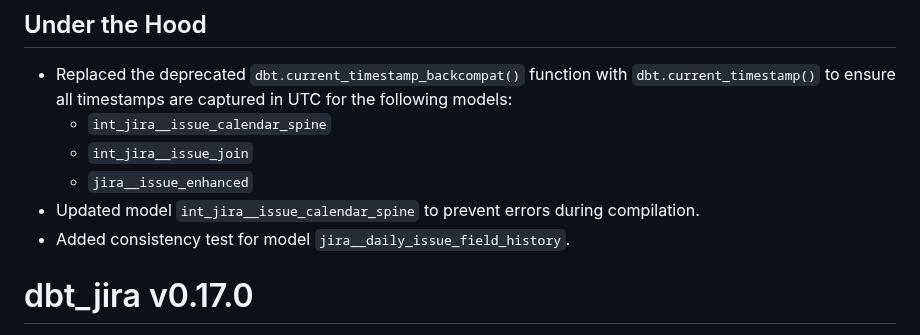
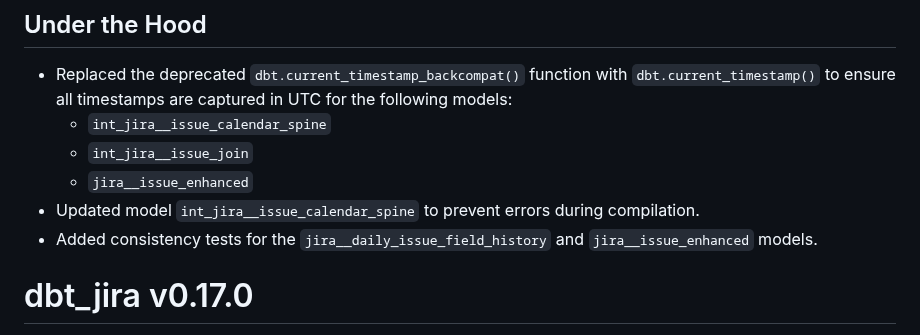
Before and after one commit to fivetran/dbt_jira, a Markdown page: CHANGELOG.md, the part around the change. Drawn GitHub-style.

Commit message:
Apply suggestions from code review
Co-authored-by: Avinash Kunnath <108772760+fivetran-avinash@users.noreply.github.com>

```diff
--- a/CHANGELOG.md
+++ b/CHANGELOG.md
@@ -18,7 +18,7 @@
   - `int_jira__issue_join`
   - `jira__issue_enhanced`
 - Updated model `int_jira__issue_calendar_spine` to prevent errors during compilation.
-- Added consistency test for model `jira__daily_issue_field_history`.
+- Added consistency tests for the `jira__daily_issue_field_history` and `jira__issue_enhanced` models.
 
 # dbt_jira v0.17.0
 [PR #127](https://github.com/fivetran/dbt_jira/pull/127) contains the following updates:
```
